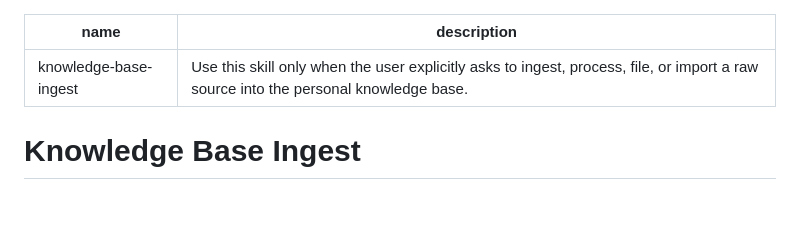
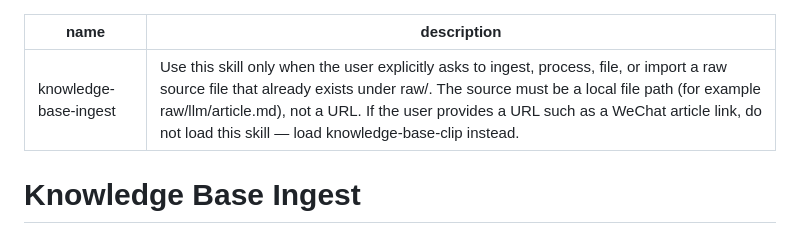
Before and after one commit to daidaibunny/agent-skills, a Markdown page: knowledge-base-ingest/SKILL.md, the part around the change. GitHub-like rendering; blank space fills up the shorter version.

Commit message:
fix: distinguish ingest (file paths only) and clip (URLs) in skill descriptions — prevent wrong skill routing when user says 'ingest <url>'

```diff
--- a/knowledge-base-ingest/SKILL.md
+++ b/knowledge-base-ingest/SKILL.md
@@ -1,6 +1,6 @@
 ---
 name: knowledge-base-ingest
-description: Use this skill only when the user explicitly asks to ingest, process, file, or import a raw source into the personal knowledge base.
+description: Use this skill only when the user explicitly asks to ingest, process, file, or import a raw source file that already exists under raw/. The source must be a local file path (for example raw/llm/article.md), not a URL. If the user provides a URL such as a WeChat article link, do not load this skill — load knowledge-base-clip instead.
 ---
 
 # Knowledge Base Ingest
```
Also changed, not shown: knowledge-base-clip/SKILL.md (+1 -1 lines).
